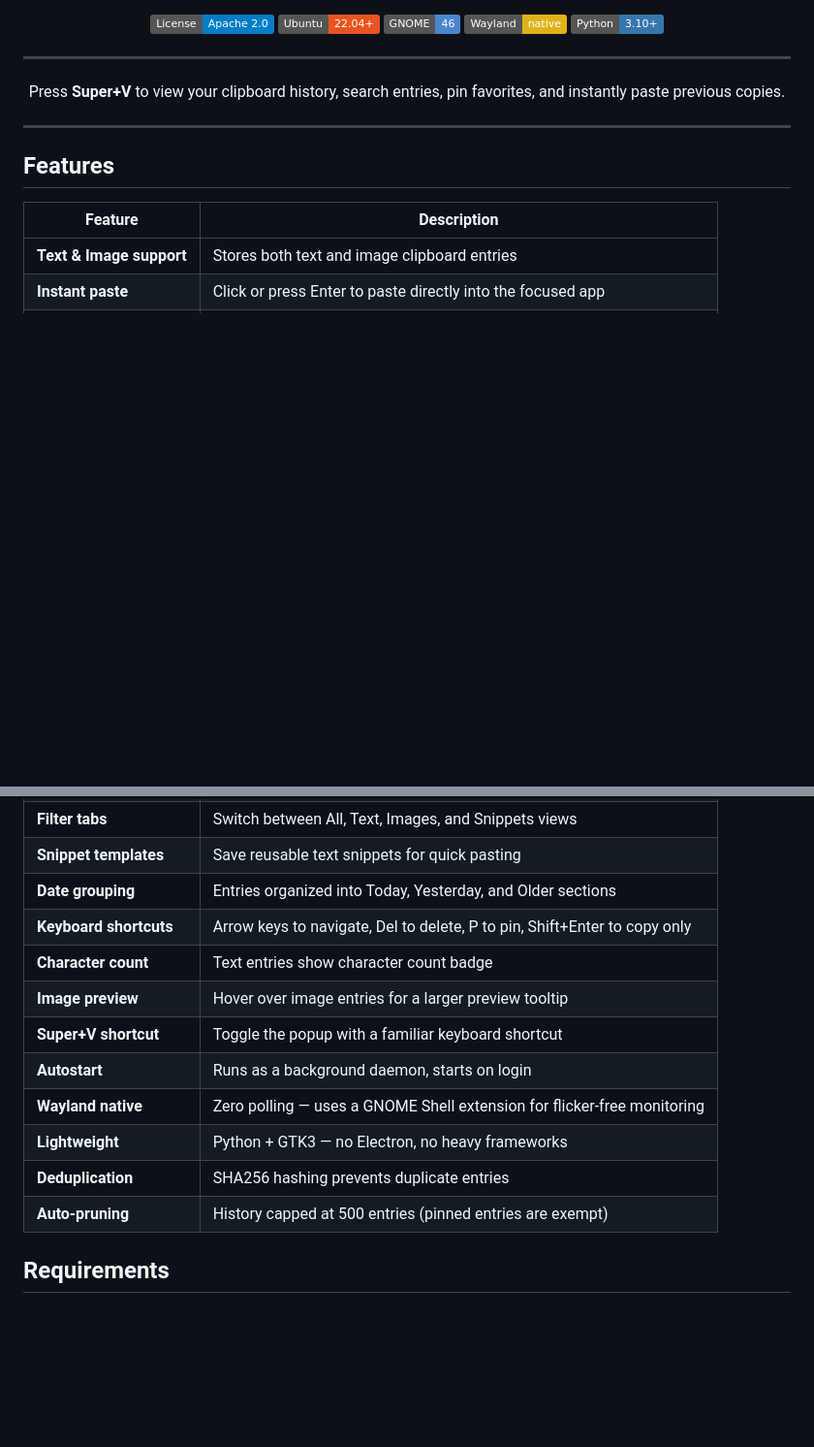
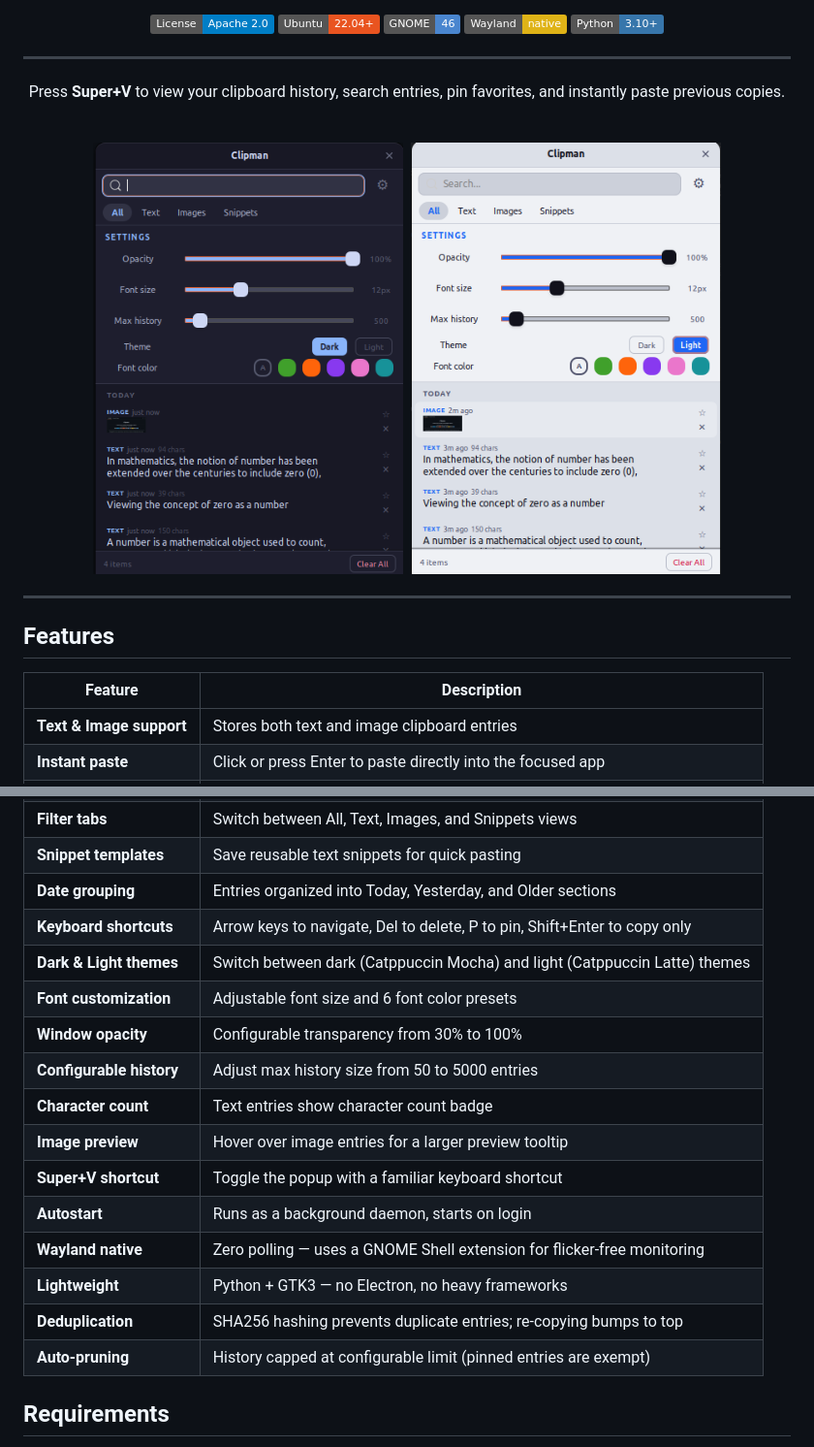
Before and after one commit to MohammedEl-sayedAhmed/clipman, a Markdown page: README.md, 2 parts joined by grey strips. Shown at 97% size. Drawn GitHub-style; pictures changed too: docs/dark-theme.png (added), docs/light-theme.png (added); badges without logos; blank space fills up the shorter version.

```diff
--- a/README.md
+++ b/README.md
@@ -16,6 +16,10 @@ Like Windows `Win+V` — but for Linux.
 
 Press **Super+V** to view your clipboard history, search entries, pin favorites, and instantly paste previous copies.
 
+<br>
+
+<img src="docs/dark-theme.png" alt="Dark theme" width="320">&nbsp;&nbsp;<img src="docs/light-theme.png" alt="Light theme" width="320">
+
 </div>
 
 ---
@@ -32,14 +36,18 @@ Press **Super+V** to view your clipboard history, search entries, pin favorites,
 | **Snippet templates** | Save reusable text snippets for quick pasting |
 | **Date grouping** | Entries organized into Today, Yesterday, and Older sections |
 | **Keyboard shortcuts** | Arrow keys to navigate, Del to delete, P to pin, Shift+Enter to copy only |
+| **Dark & Light themes** | Switch between dark (Catppuccin Mocha) and light (Catppuccin Latte) themes |
+| **Font customization** | Adjustable font size and 6 font color presets |
+| **Window opacity** | Configurable transparency from 30% to 100% |
+| **Configurable history** | Adjust max history size from 50 to 5000 entries |
 | **Character count** | Text entries show character count badge |
 | **Image preview** | Hover over image entries for a larger preview tooltip |
 | **Super+V shortcut** | Toggle the popup with a familiar keyboard shortcut |
 | **Autostart** | Runs as a background daemon, starts on login |
 | **Wayland native** | Zero polling — uses a GNOME Shell extension for flicker-free monitoring |
 | **Lightweight** | Python + GTK3 — no Electron, no heavy frameworks |
-| **Deduplication** | SHA256 hashing prevents duplicate entries |
-| **Auto-pruning** | History capped at 500 entries (pinned entries are exempt) |
+| **Deduplication** | SHA256 hashing prevents duplicate entries; re-copying bumps to top |
+| **Auto-pruning** | History capped at configurable limit (pinned entries are exempt) |
 
 ## Requirements
 
```
Also changed, not shown: other parts of README.md (+19 -2 lines).
